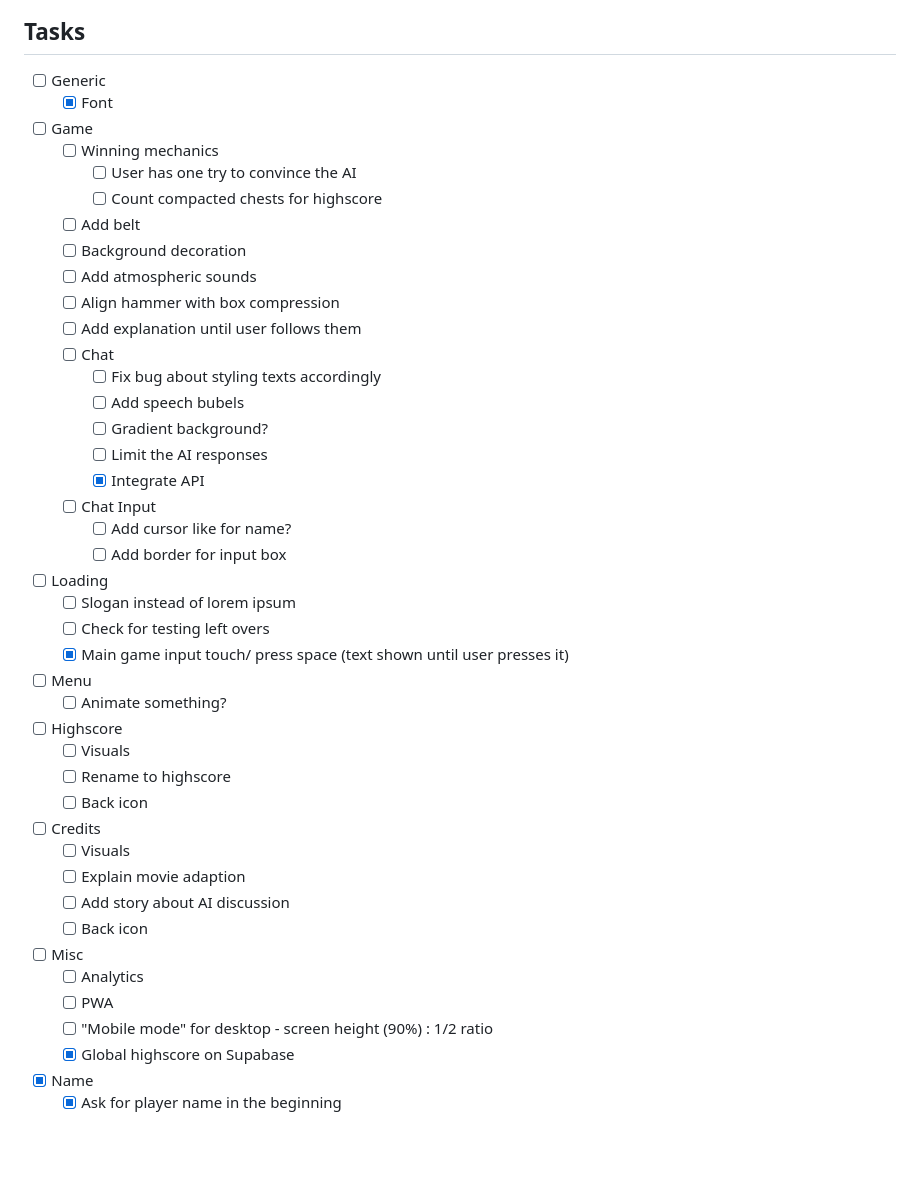
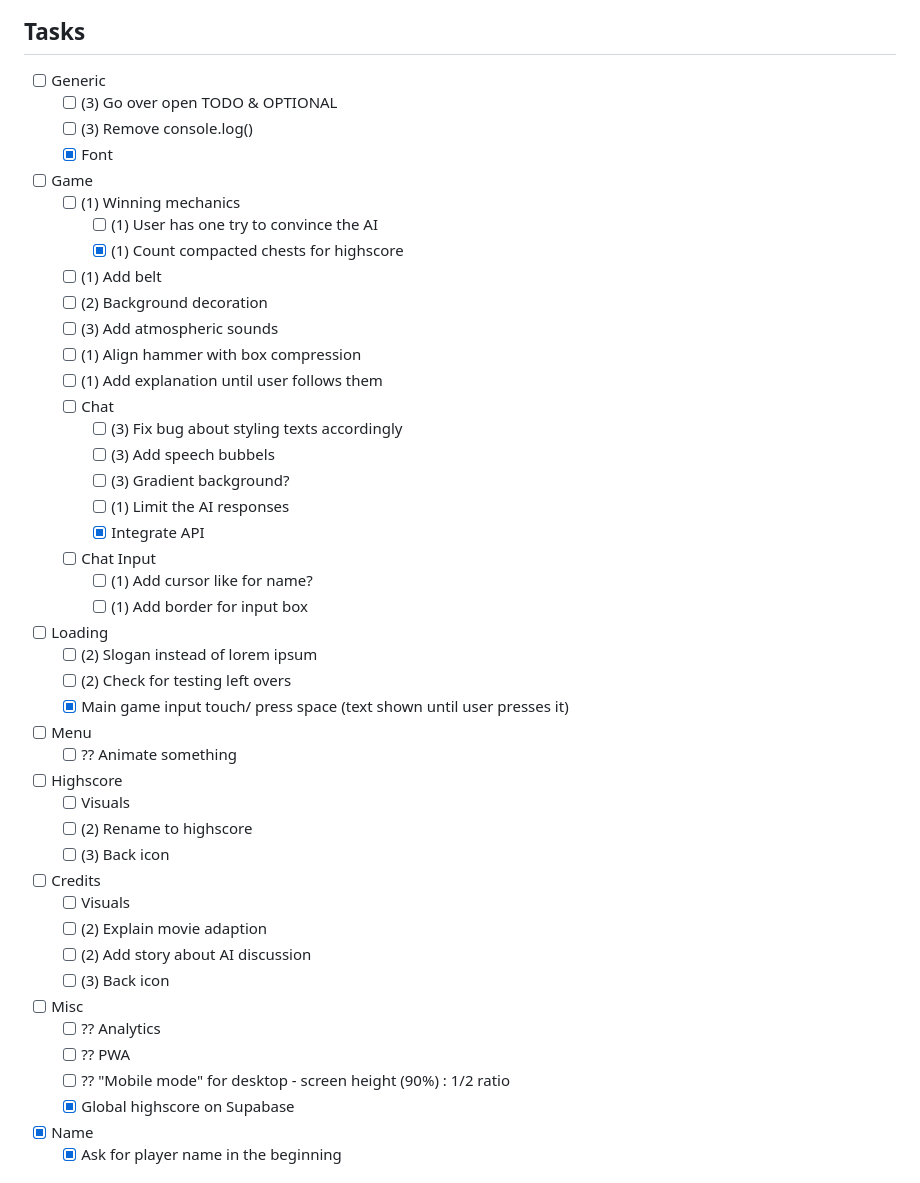
Before and after one commit to LukaHarambasic/future-times, a Markdown page: README.md, the part around the change. Rendered like a GitHub page; blank space fills up the shorter version.

Commit message:
prio for tasks

```diff
--- a/README.md
+++ b/README.md
@@ -24,44 +24,46 @@ The game will visualize the factory with the assembly line. The player has to ti
 ## Tasks
 
 - [ ] Generic
+  - [ ] (3) Go over open TODO & OPTIONAL
+  - [ ] (3) Remove console.log()
   - [x] Font
 - [ ] Game
-  - [ ] Winning mechanics
-    - [ ] User has one try to convince the AI
-    - [ ] Count compacted chests for highscore
-  - [ ] Add belt
-  - [ ] Background decoration
-  - [ ] Add atmospheric sounds
-  - [ ] Align hammer with box compression
-  - [ ] Add explanation until user follows them
+  - [ ] (1) Winning mechanics
+    - [ ] (1) User has one try to convince the AI
+    - [x] (1) Count compacted chests for highscore
+  - [ ] (1) Add belt
+  - [ ] (2) Background decoration
+  - [ ] (3) Add atmospheric sounds
+  - [ ] (1) Align hammer with box compression
+  - [ ] (1) Add explanation until user follows them
   - [ ] Chat
-    - [ ] Fix bug about styling texts accordingly
-    - [ ] Add speech bubels
-    - [ ] Gradient background?
-    - [ ] Limit the AI responses
+    - [ ] (3) Fix bug about styling texts accordingly
+    - [ ] (3) Add speech bubbels
+    - [ ] (3) Gradient background?
+    - [ ] (1) Limit the AI responses
     - [x] Integrate API
   - [ ] Chat Input
-    - [ ] Add cursor like for name?
-    - [ ] Add border for input box
+    - [ ] (1) Add cursor like for name?
+    - [ ] (1) Add border for input box
 - [ ] Loading
-  - [ ] Slogan instead of lorem ipsum
-  - [ ] Check for testing left overs
+  - [ ] (2) Slogan instead of lorem ipsum
+  - [ ] (2) Check for testing left overs
   - [x] Main game input touch/ press space (text shown until user presses it)
 - [ ] Menu
-  - [ ] Animate something?
+  - [ ] ?? Animate something
 - [ ] Highscore
   - [ ] Visuals
-  - [ ] Rename to highscore
-  - [ ] Back icon
+  - [ ] (2) Rename to highscore
+  - [ ] (3) Back icon
 - [ ] Credits
   - [ ] Visuals
-  - [ ] Explain movie adaption
-  - [ ] Add story about AI discussion
-  - [ ] Back icon
+  - [ ] (2) Explain movie adaption
+  - [ ] (2) Add story about AI discussion
+  - [ ] (3) Back icon
 - [ ] Misc
-  - [ ] Analytics
-  - [ ] PWA
-  - [ ] "Mobile mode" for desktop - screen height (90%) : 1/2 ratio
+  - [ ] ?? Analytics
+  - [ ] ?? PWA
+  - [ ] ?? "Mobile mode" for desktop - screen height (90%) : 1/2 ratio
   - [x] Global highscore on Supabase
 - [x] Name
   - [x] Ask for player name in the beginning
```
